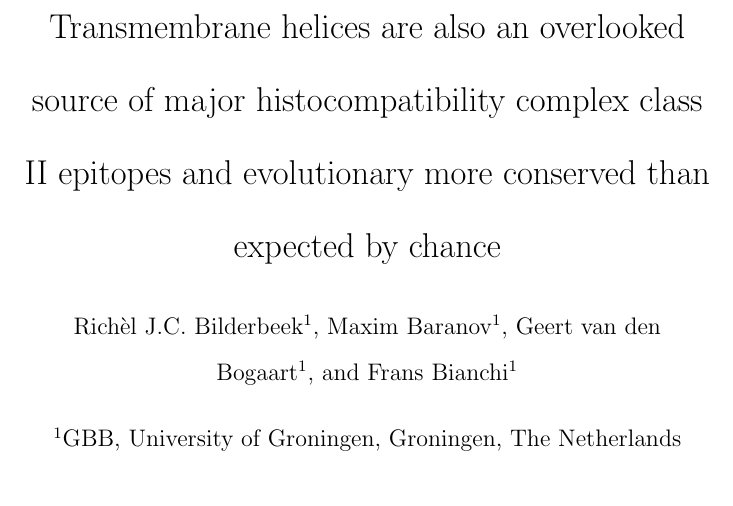
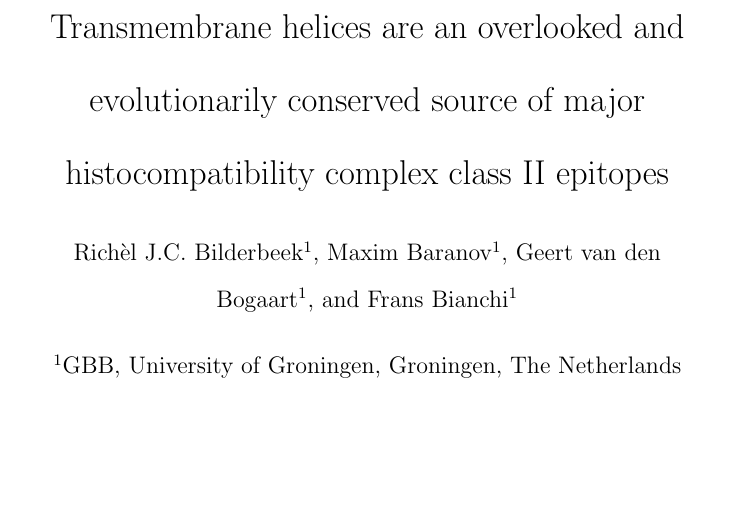
Before and after one commit to richelbilderbeek/bbbq_article, a LaTeX paper (bbbq_header.tex): part of page 1 of 31, cut so that both start at the same text, the shorter picture padded with empty space. Compiled offline with pdfLaTeX; a missing bibliography style is replaced by a similar one.

Commit message:
Improve title

```diff
--- a/bbbq_header.tex
+++ b/bbbq_header.tex
@@ -18,9 +18,9 @@
 % Affiliations
 \usepackage{authblk}
 \title{
-  Transmembrane helices are also
-  an overlooked source of major histocompatibility complex class II epitopes
-  and evolutionary more conserved than expected by chance
+  Transmembrane helices are
+  an overlooked and evolutionarily conserved
+  source of major histocompatibility complex class II epitopes
 }
 \author[1]{Richèl J.C. Bilderbeek}
 \author[1]{Maxim Baranov}
```
